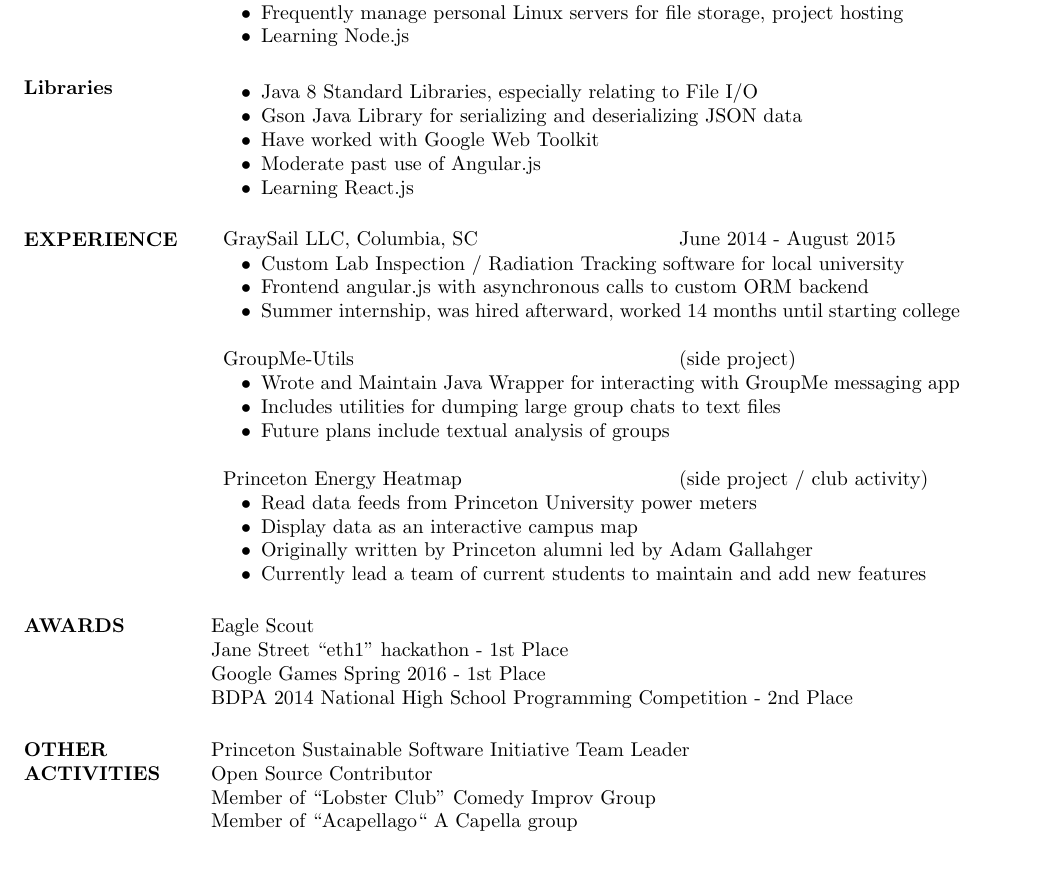
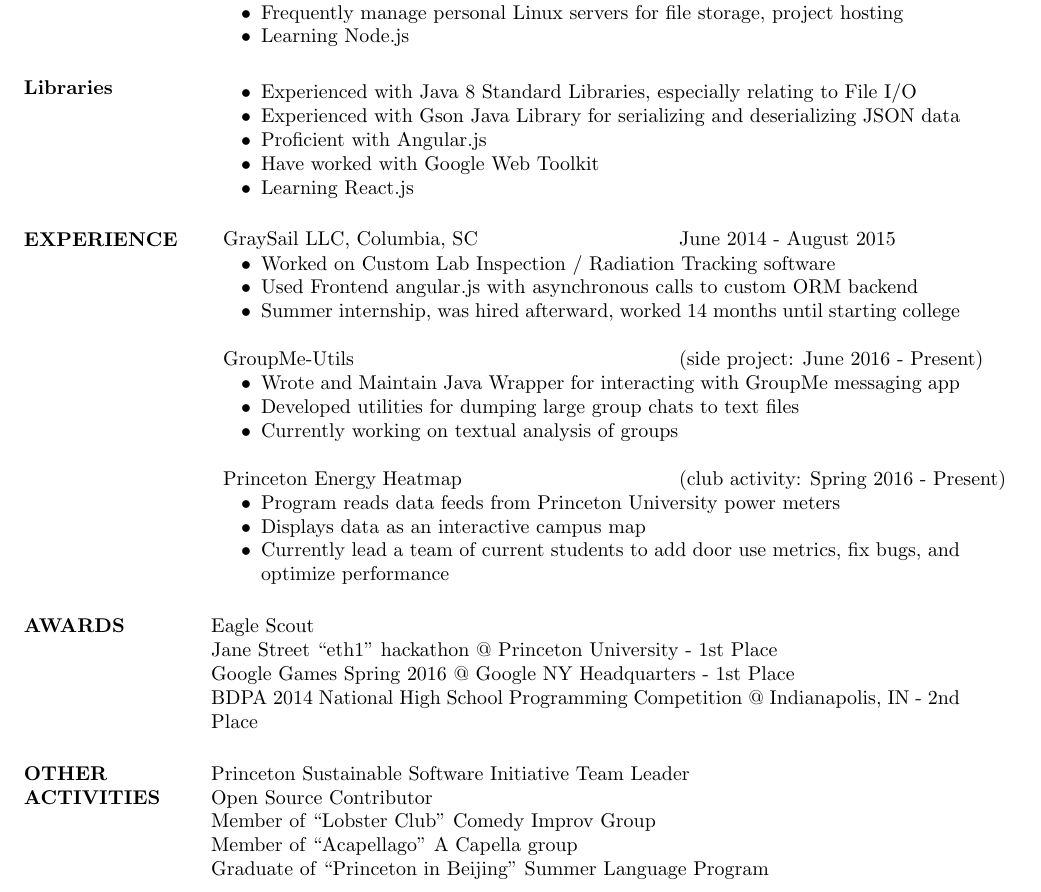
Before and after one commit to TheGuyWithTheFace/resume, a LaTeX CV (perry_cate_resume.tex): part of the page before the commit and part of page 1 of 2 after it, cut so that both start at the same text. Compiled offline with pdfLaTeX.

Commit message:
Tweak phrasing

```diff
--- a/perry_cate_resume.tex
+++ b/perry_cate_resume.tex
@@ -41,10 +42,10 @@
 
 \normalsize{\section{Libraries}}
     \begin{itemize} \itemsep -2pt
-        \item Java 8 Standard Libraries, especially relating to File I/O
-        \item Gson Java Library for serializing and deserializing JSON data
+        \item Experienced with Java 8 Standard Libraries, especially relating to File I/O
+        \item Experienced with Gson Java Library for serializing and deserializing JSON data
+        \item Proficient with Angular.js
         \item Have worked with Google Web Toolkit
-        \item Moderate past use of Angular.js
         \item Learning React.js
     \end{itemize}
 
@@ -55,41 +56,41 @@
         GraySail LLC, Columbia, SC        & June 2014 - August 2015
     \end{tabular}
     \begin{itemize} \itemsep -2pt
-        \item Custom Lab Inspection / Radiation Tracking software for local university
-        \item Frontend angular.js with asynchronous calls to custom ORM backend
+        \item Worked on Custom Lab Inspection / Radiation Tracking software
+        \item Used Frontend angular.js with asynchronous calls to custom ORM backend
         \item Summer internship, was hired afterward, worked 14 months until starting college
 	\end{itemize}
 
 	\begin{tabular}{p{3in} r}
-        GroupMe-Utils & (side project)
+        GroupMe-Utils & (side project: June 2016 - Present)
     \end{tabular}
     \begin{itemize} \itemsep -2pt
         \item Wrote and Maintain Java Wrapper for interacting with GroupMe messaging app
-        \item Includes utilities for dumping large group chats to text files
-        \item Future plans include textual analysis of groups
+        \item Developed utilities for dumping large group chats to text files
+        \item Currently working on textual analysis of groups
     \end{itemize}
 
     \begin{tabular}{p{3in} r}
-        Princeton Energy Heatmap & (side project / club activity)
+        Princeton Energy Heatmap & (club activity: Spring 2016 - Present)
     \end{tabular}
     \begin{itemize} \itemsep -2pt
-        \item Read data feeds from Princeton University power meters
-        \item Display data as an interactive campus map
-        \item Originally written by Princeton alumni led by Adam Gallahger
-        \item Currently lead a team of current students to maintain and add new features
+        \item Program reads data feeds from Princeton University power meters
+        \item Displays data as an interactive campus map
+        \item Currently lead a team of current students to add door use metrics, fix bugs, and optimize performance
     \end{itemize}
 
 \section{AWARDS}
             Eagle Scout \\
-            Jane Street ``eth1'' hackathon - 1st Place \\
-            Google Games Spring 2016 - 1st Place \\
-            BDPA 2014 National High School Programming Competition - 2nd Place
+            Jane Street ``eth1'' hackathon @ Princeton University - 1st Place \\
+            Google Games Spring 2016 @ Google NY Headquarters - 1st Place \\
+            BDPA 2014 National High School Programming Competition @ Indianapolis, IN - 2nd Place
 
 \section{OTHER ACTIVITIES}
             Princeton Sustainable Software Initiative Team Leader \\
             Open Source Contributor \\
             Member of ``Lobster Club'' Comedy Improv Group\\
-            Member of ``Acapellago`` A Capella group\\
+            Member of ``Acapellago'' A Capella group\\
+            Graduate of ``Princeton in Beijing'' Summer Language Program
 
 \section{REFERENCES}
             Hoke Currie, CEO of GraySail LLC - (803) 227-0787 x 6102, hoke@graysail.com \\
```
Also changed, not shown: perry_cate_resume.tex (1 more changed lines).
